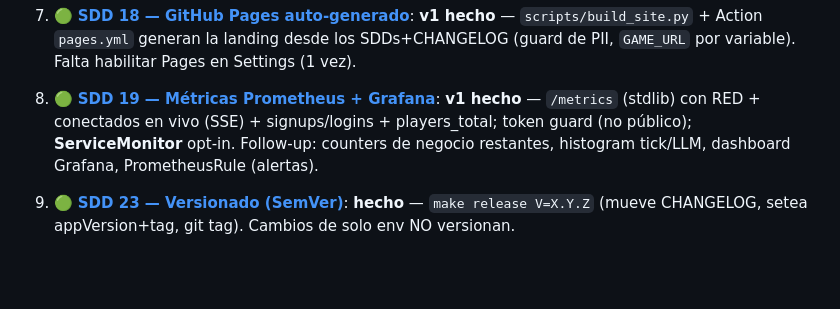
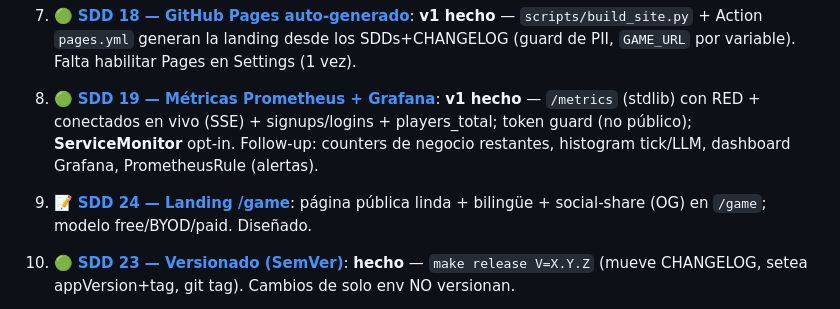
Before and after one commit to villadalmine/online-game, a Markdown page: ROADMAP.md, the part around the change. Rendered like a GitHub page; blank space fills up the shorter version.

Commit message:
docs: SDD 24 — landing pública del juego en /game (bilingüe, social-share)
Co-Authored-By: Claude Opus 4.8 <noreply@anthropic.com>

```diff
--- a/ROADMAP.md
+++ b/ROADMAP.md
@@ -84,6 +84,7 @@ Dónde estamos y qué sigue. El detalle cronológico de cada cambio está en
    `/metrics` (stdlib) con RED + conectados en vivo (SSE) + signups/logins + players_total; token
    guard (no público); **ServiceMonitor** opt-in. Follow-up: counters de negocio restantes,
    histogram tick/LLM, dashboard Grafana, PrometheusRule (alertas).
+13. 📝 **[SDD 24 — Landing /game](docs/sdd-landing-page.md)**: página pública linda + bilingüe + social-share (OG) en `/game`; modelo free/BYOD/paid. Diseñado.
 12. 🟢 **[SDD 23 — Versionado (SemVer)](docs/sdd-versioning.md)**: **hecho** — `make release V=X.Y.Z`
    (mueve CHANGELOG, setea appVersion+tag, git tag). Cambios de solo env NO versionan.
 11. 🟢 **[SDD 21 — Presencia + métricas por usuario/galaxia](docs/sdd-presence-dimensional-metrics.md)**:
```
Also changed, not shown: docs/sdd-landing-page.md (added, +77 -0 lines).
